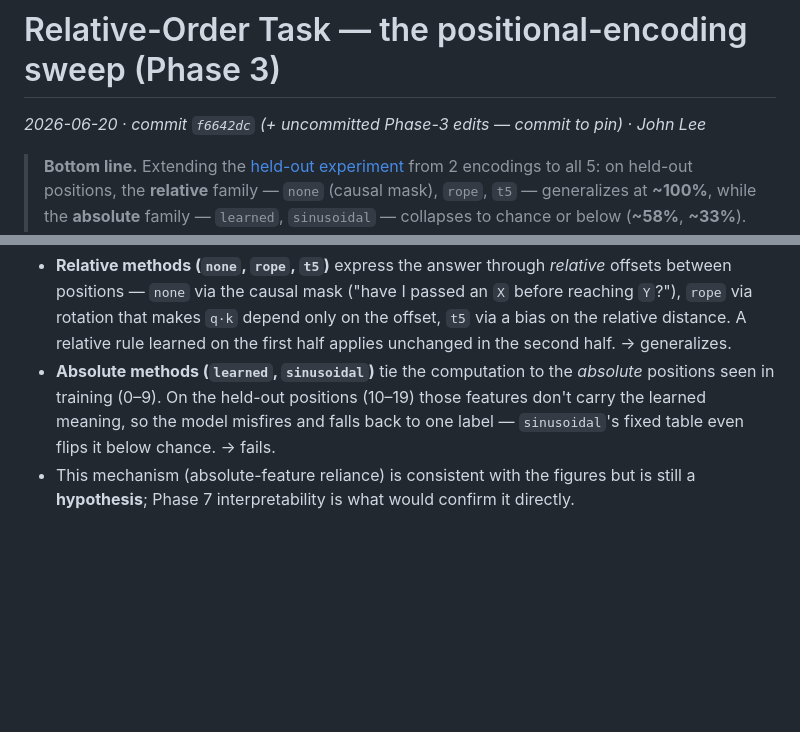
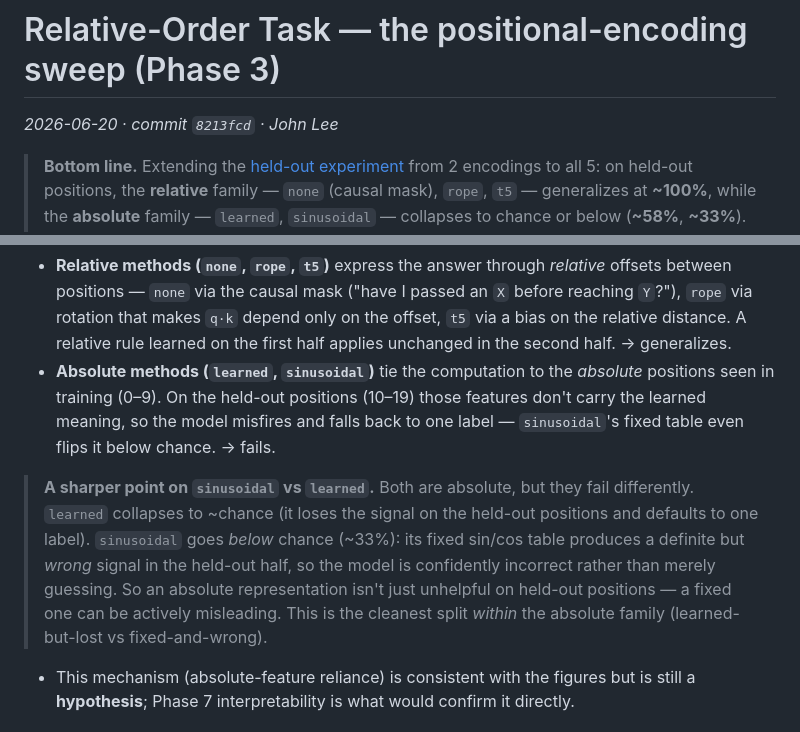
Before and after one commit to JinLeeGG/comp560-JohnLee, a Markdown page: generalization-order/log/2026-06-20-relative-order-pe-sweep.md, 2 parts joined by grey strips. Rendered like a GitHub page; blank space fills up the shorter version.

Commit message:
docs(phase3): pin commit hash in logs, add sinusoidal-below-chance note to PE sweep

```diff
--- a/generalization-order/log/2026-06-20-relative-order-pe-sweep.md
+++ b/generalization-order/log/2026-06-20-relative-order-pe-sweep.md
@@ -1,6 +1,6 @@
 # Relative-Order Task — the positional-encoding sweep (Phase 3)
 
-*2026-06-20 · commit `f6642dc` (+ uncommitted Phase-3 edits — commit to pin) · John Lee*
+*2026-06-20 · commit `8213fcd` · John Lee*
 
 > **Bottom line.** Extending the [held-out experiment](2026-06-20-relative-order-heldout-splits.md)
 > from 2 encodings to all 5: on held-out positions, the **relative** family — `none` (causal
@@ -105,6 +105,15 @@ gap is a *generalization* failure, not a training failure.
   seen in training (0–9). On the held-out positions (10–19) those features don't carry the learned
   meaning, so the model misfires and falls back to one label — `sinusoidal`'s fixed table even flips
   it below chance. → fails.
+
+> **A sharper point on `sinusoidal` vs `learned`.** Both are absolute, but they fail differently.
+> `learned` collapses to ~chance (it loses the signal on the held-out positions and defaults to one
+> label). `sinusoidal` goes *below* chance (~33%): its fixed sin/cos table produces a definite but
+> *wrong* signal in the held-out half, so the model is confidently incorrect rather than merely
+> guessing. So an absolute representation isn't just unhelpful on held-out positions — a fixed one
+> can be actively misleading. This is the cleanest split *within* the absolute family
+> (learned-but-lost vs fixed-and-wrong).
+
 - This mechanism (absolute-feature reliance) is consistent with the figures but is still a
   **hypothesis**; Phase 7 interpretability is what would confirm it directly.
 
```
Also changed, not shown: generalization-order/log/2026-06-20-relative-order-baselines.md (+1 -1 lines), generalization-order/log/2026-06-20-relative-order-heldout-splits.md (+1 -1 lines).
